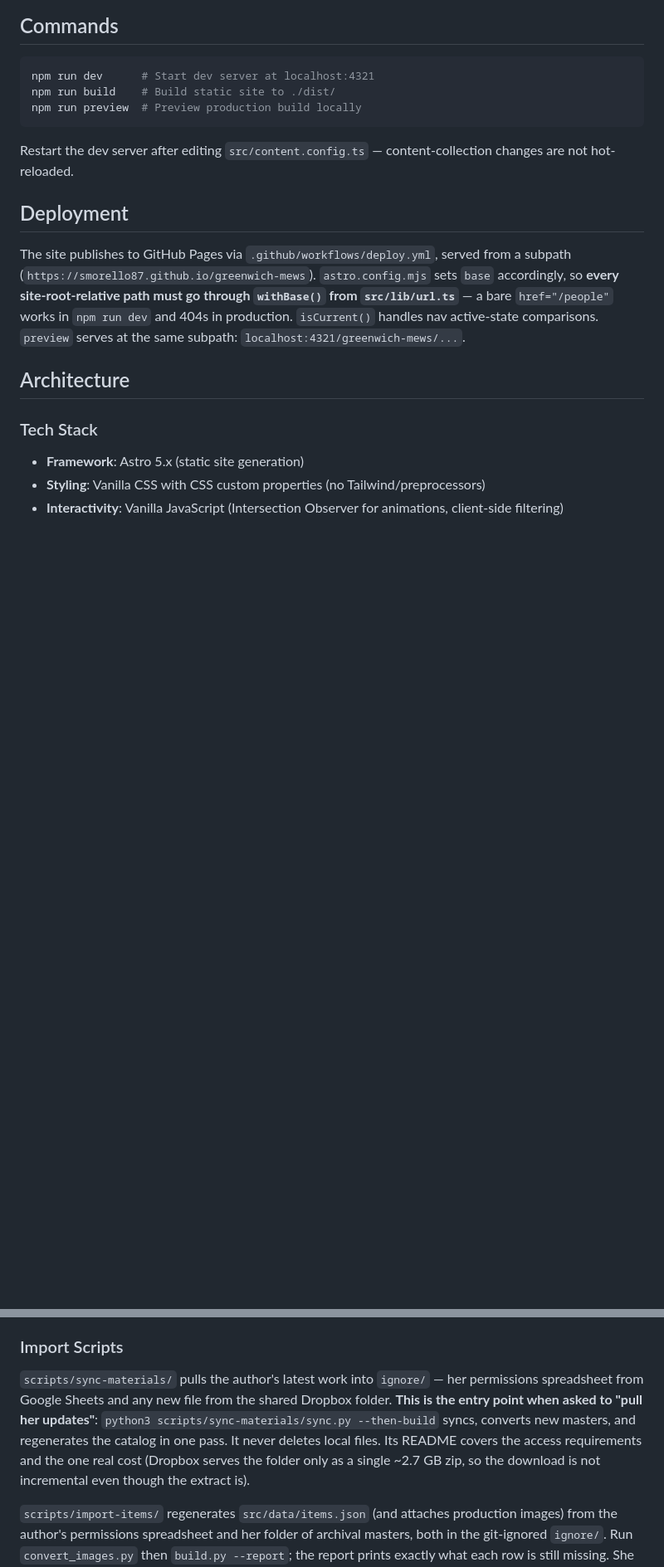
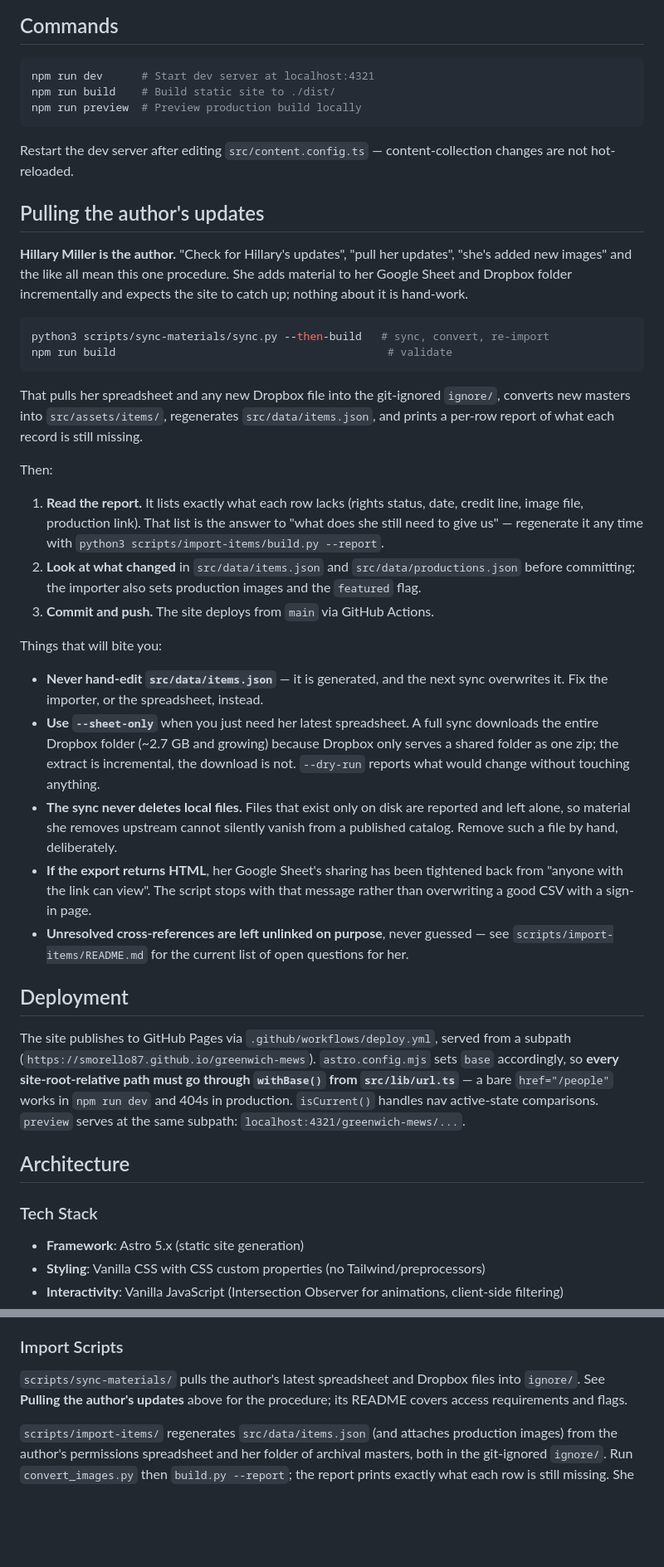
Before and after one commit to smorello87/greenwich-mews, a Markdown page: CLAUDE.md, 2 parts joined by grey strips. Shown at 83% size. Drawn GitHub-style; blank space fills up the shorter version.

Commit message:
Document the "check for Hillary's updates" procedure in CLAUDE.md
The sync entry point was buried in the Import Scripts section near the
bottom, where a future session asked to check for her updates would not
find it. Promotes it to its own section directly after Commands, names
Hillary as the author so the request maps to the procedure, and records
what to do with the result: read the per-row report of what each record
still needs, review the generated data, then commit and push.

Also writes down the traps: items.json is generated and must never be
hand-edited, --sheet-only avoids a 2.7 GB download, the sync never
deletes local files, an HTML response means her sheet's sharing was
tightened, and unresolved cross-references are left unlinked rather
than guessed.

Co-Authored-By: Claude Opus 5 (1M context) <noreply@anthropic.com>

````diff
--- a/CLAUDE.md
+++ b/CLAUDE.md
@@ -17,6 +17,31 @@ npm run preview  # Preview production build locally
 ```
 
 Restart the dev server after editing `src/content.config.ts` — content-collection changes are not hot-reloaded.
+
+## Pulling the author's updates
+
+**Hillary Miller is the author.** "Check for Hillary's updates", "pull her updates", "she's added new images" and the like all mean this one procedure. She adds material to her Google Sheet and Dropbox folder incrementally and expects the site to catch up; nothing about it is hand-work.
+
+```bash
+python3 scripts/sync-materials/sync.py --then-build   # sync, convert, re-import
+npm run build                                          # validate
+```
+
+That pulls her spreadsheet and any new Dropbox file into the git-ignored `ignore/`, converts new masters into `src/assets/items/`, regenerates `src/data/items.json`, and prints a per-row report of what each record is still missing.
+
+Then:
+
+1. **Read the report.** It lists exactly what each row lacks (rights status, date, credit line, image file, production link). That list is the answer to "what does she still need to give us" — regenerate it any time with `python3 scripts/import-items/build.py --report`.
+2. **Look at what changed** in `src/data/items.json` and `src/data/productions.json` before committing; the importer also sets production images and the `featured` flag.
+3. **Commit and push.** The site deploys from `main` via GitHub Actions.
+
+Things that will bite you:
+
+- **Never hand-edit `src/data/items.json`** — it is generated, and the next sync overwrites it. Fix the importer, or the spreadsheet, instead.
+- **Use `--sheet-only`** when you just need her latest spreadsheet. A full sync downloads the entire Dropbox folder (~2.7 GB and growing) because Dropbox only serves a shared folder as one zip; the extract is incremental, the download is not. `--dry-run` reports what would change without touching anything.
+- **The sync never deletes local files.** Files that exist only on disk are reported and left alone, so material she removes upstream cannot silently vanish from a published catalog. Remove such a file by hand, deliberately.
+- **If the export returns HTML**, her Google Sheet's sharing has been tightened back from "anyone with the link can view". The script stops with that message rather than overwriting a good CSV with a sign-in page.
+- **Unresolved cross-references are left unlinked on purpose**, never guessed — see `scripts/import-items/README.md` for the current list of open questions for her.
 
 ## Deployment
 
@@ -120,7 +145,7 @@ Keep the author's `Fig` numbers in filenames (`fig01-village-church-1951.jpg`) s
 **Rights gate:** that spreadsheet has a `Right obtained?` column, and many rows are blank, marked `in progress`, or carry a fee (`web only - $75`, `$375`). Publishing this site publishes the image. **Do not add an image to `src/assets/` until its row shows rights are cleared for web use**, and carry the `Credit Line` value into the item's `source`/`rights` fields verbatim.
 
 ### Import Scripts
-`scripts/sync-materials/` pulls the author's latest work into `ignore/` — her permissions spreadsheet from Google Sheets and any new file from the shared Dropbox folder. **This is the entry point when asked to "pull her updates"**: `python3 scripts/sync-materials/sync.py --then-build` syncs, converts new masters, and regenerates the catalog in one pass. It never deletes local files. Its README covers the access requirements and the one real cost (Dropbox serves the folder only as a single ~2.7 GB zip, so the download is not incremental even though the extract is).
+`scripts/sync-materials/` pulls the author's latest spreadsheet and Dropbox files into `ignore/`. See **Pulling the author's updates** above for the procedure; its README covers access requirements and flags.
 
 `scripts/import-items/` regenerates `src/data/items.json` (and attaches production images) from the author's permissions spreadsheet and her folder of archival masters, both in the git-ignored `ignore/`. Run `convert_images.py` then `build.py --report`; the report prints exactly what each row is still missing. She adds material incrementally, so re-run both rather than hand-editing the JSON. Its README records the editorial rules and the open questions left for her.
 
````
